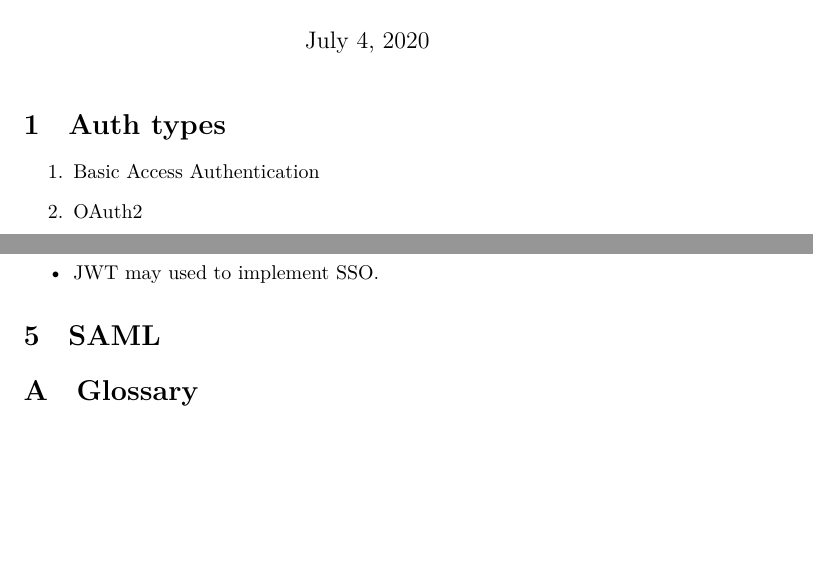
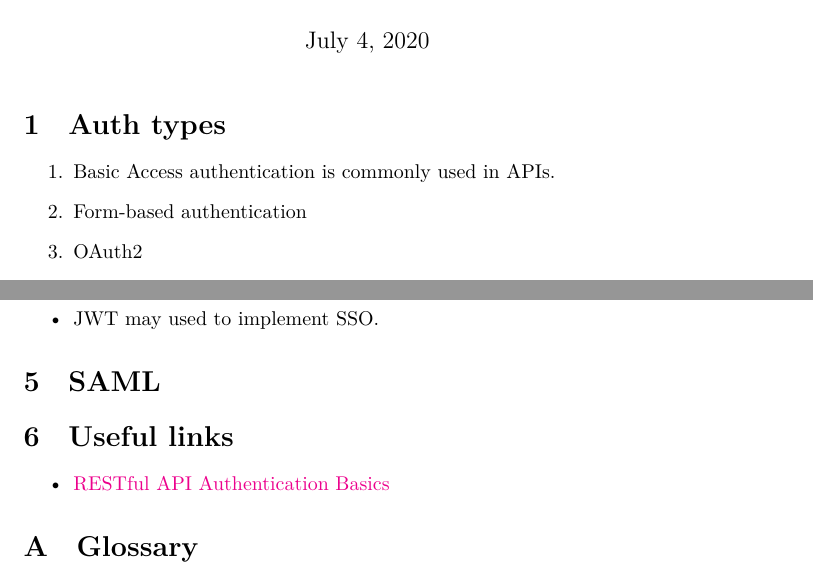
Before and after one commit to doolin/authonly, a LaTeX document (auth.tex): two parts of pages 1 and 2 of 2, joined at a grey line, cut so that both start at the same text, the shorter picture padded with empty space. Compiled offline with XeLaTeX.

Commit message:
rackup file and more documentation

```diff
--- a/auth.tex
+++ b/auth.tex
@@ -14,7 +14,8 @@
 
 
 \begin{enumerate}
-  \item Basic Access Authentication
+  \item Basic Access authentication is commonly used in APIs.
+  \item Form-based authentication
   \item OAuth2
   \item JWT
   \item SAML
@@ -87,6 +88,13 @@ Some notes:
 
 \section{SAML}
 
+\section{Useful links}
+
+\begin{itemize}
+  \item \href{https://blog.restcase.com/restful-api-authentication-basics/}{%
+      RESTful API Authentication Basics}
+\end{itemize}
+
 
 \appendix
 
```
Also changed, not shown: Makefile, 5 other files.
